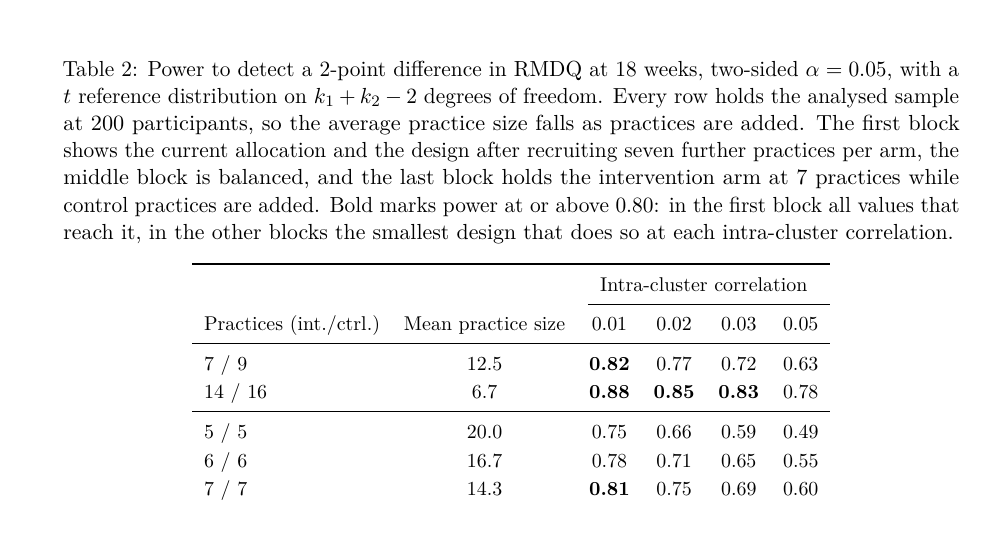
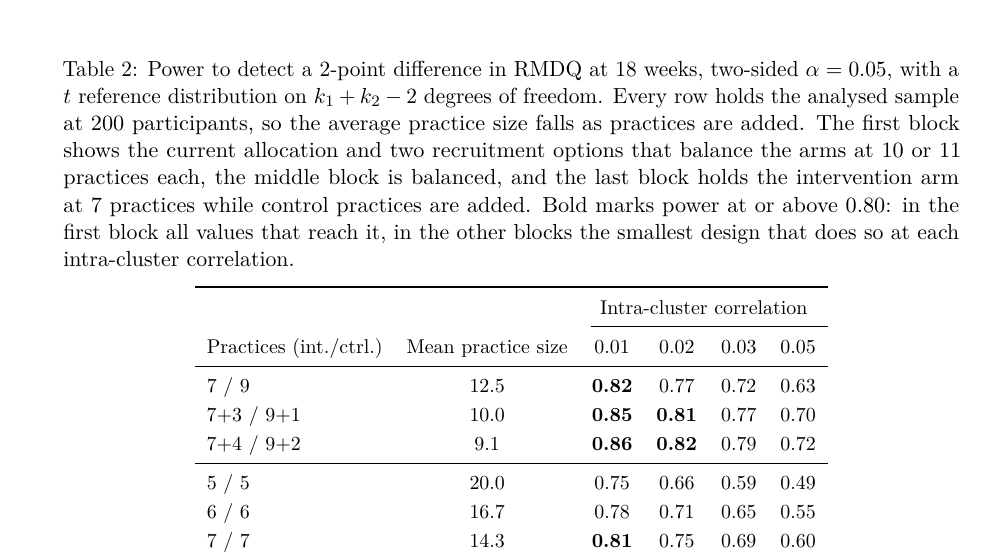
Before and after one commit to jdegenfellner/Resolve_Swiss_Statistical_Analysis_Plan, a LaTeX document (paper.tex): part of page 9 of 29, cut so that both start at the same text. Compiled offline with pdfLaTeX.

Commit message:
Show the two concrete recruitment paths to balance in Table 2

```diff
--- a/paper.tex
+++ b/paper.tex
@@ -445,10 +445,10 @@ additional practices once the team has decided}
 \caption{Power to detect a 2-point difference in RMDQ at 18 weeks, two-sided
 $\alpha = 0.05$, with a $t$ reference distribution on $k_1+k_2-2$ degrees of
 freedom. Every row holds the analysed sample at 200 participants, so the
-average practice size falls as practices are added. The first block shows the
-current allocation and the design after recruiting seven further practices
-per arm, the middle block is balanced, and the last block holds the
-intervention arm at 7 practices while control practices are added. Bold marks
+average practice size falls as practices are added. The first block shows
+the current allocation and two recruitment options that balance the arms at
+10 or 11 practices each, the middle block is balanced, and the last block
+holds the intervention arm at 7 practices while control practices are added. Bold marks
 power at or above 0.80: in the first block all values that reach it, in the
 other blocks the smallest design that does so at each intra-cluster
 correlation.}
@@ -460,7 +460,8 @@ correlation.}
 Practices (int./ctrl.) & Mean practice size & 0.01 & 0.02 & 0.03 & 0.05\\
 \midrule
 7 / 9   & 12.5 & \textbf{0.82} & 0.77 & 0.72 & 0.63\\
-14 / 16 & 6.7  & \textbf{0.88} & \textbf{0.85} & \textbf{0.83} & 0.78\\
+7+3 / 9+1 & 10.0 & \textbf{0.85} & \textbf{0.81} & 0.77 & 0.70\\
+7+4 / 9+2 & 9.1  & \textbf{0.86} & \textbf{0.82} & 0.79 & 0.72\\
 \midrule
 5 / 5   & 20.0 & 0.75 & 0.66 & 0.59 & 0.49\\
 6 / 6   & 16.7 & 0.78 & 0.71 & 0.65 & 0.55\\
```
Also changed, not shown: paper.pdf, 1 other file.
